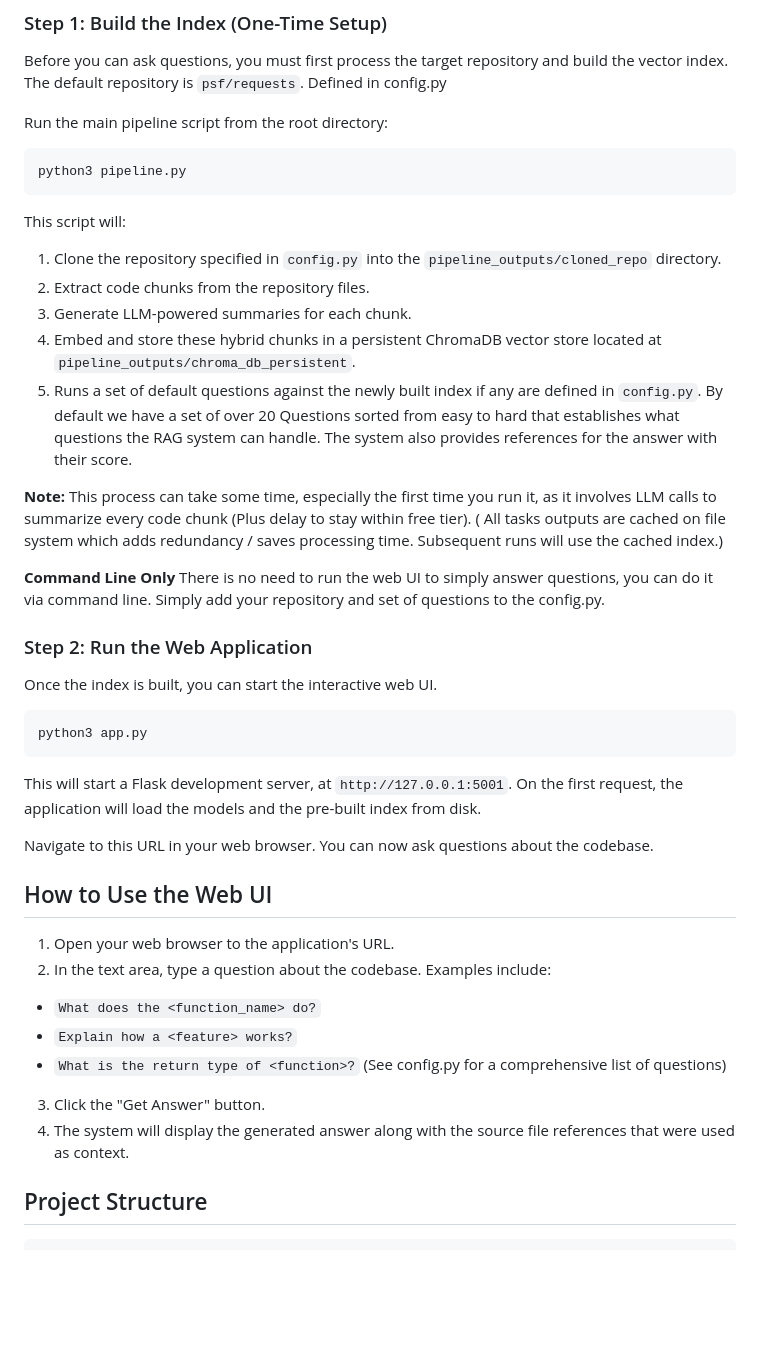
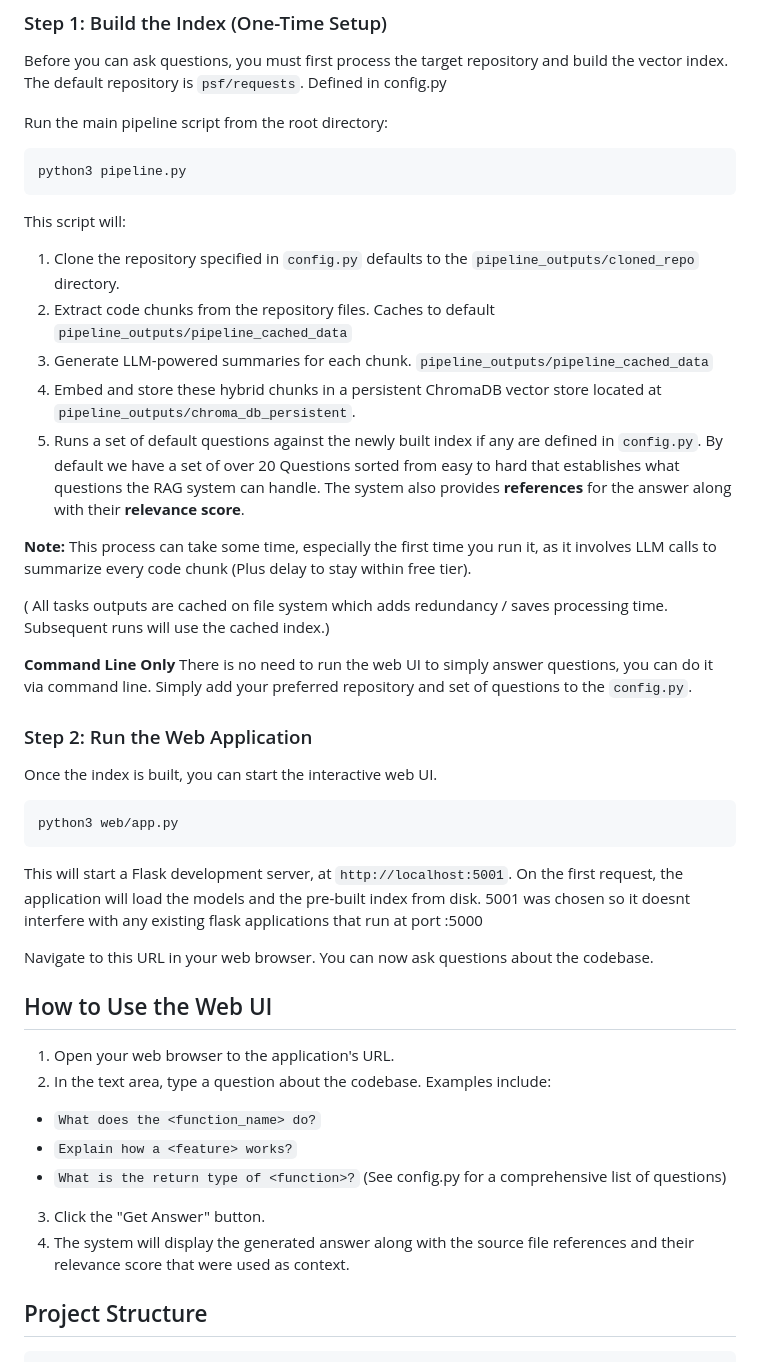
Before and after one commit to bsbhadwal/rag_qa_pipeline, a Markdown page: README.md, the part around one of its changes. Rendered like a GitHub page; blank space fills up the shorter version.

````diff
--- a/README.md
+++ b/README.md
@@ -99,26 +100,27 @@ python3 pipeline.py
 
 This script will:
 
-1. Clone the repository specified in `config.py` into the `pipeline_outputs/cloned_repo` directory.
-2. Extract code chunks from the repository files.
-3. Generate LLM-powered summaries for each chunk.
+1. Clone the repository specified in `config.py` defaults to the `pipeline_outputs/cloned_repo` directory.
+2. Extract code chunks from the repository files. Caches to default `pipeline_outputs/pipeline_cached_data`
+3. Generate LLM-powered summaries for each chunk. `pipeline_outputs/pipeline_cached_data`
 4. Embed and store these hybrid chunks in a persistent ChromaDB vector store located at `pipeline_outputs/chroma_db_persistent`.
-5. Runs a set of default questions against the newly built index if any are defined in `config.py`. By default we have a set of over 20 Questions sorted from easy to hard that establishes what questions the RAG system can handle. The system also provides references for the answer with their score.
+5. Runs a set of default questions against the newly built index if any are defined in `config.py`. By default we have a set of over 20 Questions sorted from easy to hard that establishes what questions the RAG system can handle. The system also provides **references** for the answer along with their **relevance score**.
 
 **Note:** This process can take some time, especially the first time you run it, as it involves LLM calls to summarize every code chunk (Plus delay to stay within free tier).
+
 ( All tasks outputs are cached on file system which adds redundancy / saves processing time. Subsequent runs will use the cached index.)
 
-**Command Line Only** There is no need to run the web UI to simply answer questions, you can do it via command line. Simply add your repository and set of questions to the config.py.
+**Command Line Only** There is no need to run the web UI to simply answer questions, you can do it via command line. Simply add your preferred repository and set of questions to the `config.py`.
 
 ### Step 2: Run the Web Application
 
 Once the index is built, you can start the interactive web UI.
 
 ```bash
-python3 app.py
+python3 web/app.py
 ```
 
-This will start a Flask development server, at `http://127.0.0.1:5001`. On the first request, the application will load the models and the pre-built index from disk.
+This will start a Flask development server, at `http://localhost:5001`. On the first request, the application will load the models and the pre-built index from disk. 5001 was chosen so it doesnt interfere with any existing flask applications that run at port :5000
 
 Navigate to this URL in your web browser. You can now ask questions about the codebase.
 
@@ -126,13 +128,14 @@ Navigate to this URL in your web browser. You can now ask questions about the co
 
 1. Open your web browser to the application's URL.
 2. In the text area, type a question about the codebase. Examples include:
+
   * `What does the <function_name> do?`
   * `Explain how a <feature> works?`
   * `What is the return type of <function>?`
 (See config.py for a comprehensive list of questions)
 
 3. Click the "Get Answer" button.
-4. The system will display the generated answer along with the source file references that were used as context.
+4. The system will display the generated answer along with the source file references and their relevance score that were used as context.
 
 ## Project Structure
 
````
Also changed, not shown: other parts of README.md (+12 -11 lines).
